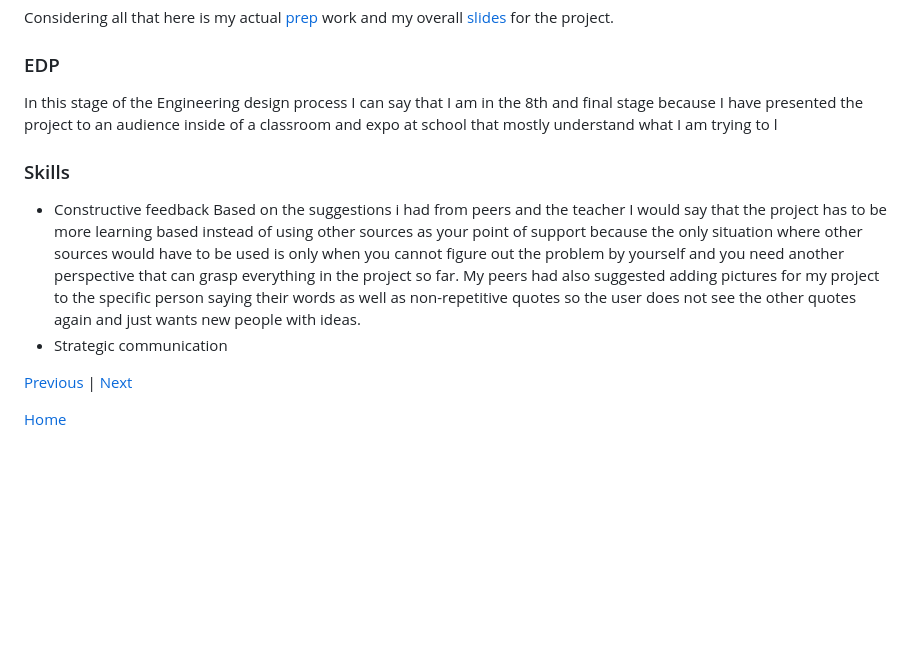
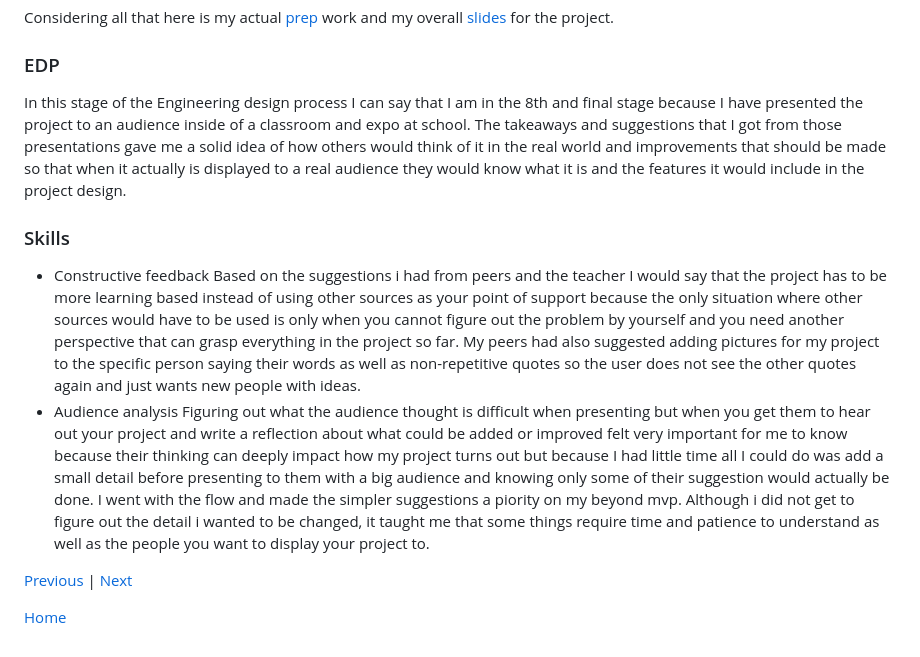
Before and after one commit to crystopherm1687/sep11-freedom-project, a Markdown page: blog/entry06.md, the part around the change. GitHub-like rendering; blank space fills up the shorter version.

```diff
--- a/blog/entry06.md
+++ b/blog/entry06.md
@@ -12,12 +12,13 @@ While presenting at the expo I felt the atmosphere a bit grueling but with all m
 Considering all that here is my actual [prep](https://github.com/crystopherm1687/sep11-freedom-project/blob/main/prep/presentation.md) work and my overall [slides](https://docs.google.com/presentation/d/1Hw5XgWpMw6Jym-8pln4k2BkE5zYhqDL_zYQEcshWvDc/edit) for the project.
 
 ### EDP
-In this stage of the Engineering design process I can say that I am in the 8th and final stage because I have presented the project to an audience inside of a classroom and expo at school that mostly understand what I am trying to l
+In this stage of the Engineering design process I can say that I am in the 8th and final stage because I have presented the project to an audience inside of a classroom and expo at school. The takeaways and suggestions that I got from those presentations gave me a solid idea of how others would think of it in the real world and improvements that should be made so that when it actually is displayed to a real audience they would know what it is and the features it would include in the project design.
 
 ### Skills
 * Constructive feedback
 Based on the suggestions i had from peers and the teacher I would say that the project has to be more learning based instead of using other sources as your point of support because the only situation where other sources would have to be used is only when you cannot figure out the problem by yourself and you need another perspective that can grasp everything in the project so far. My peers had also suggested adding pictures for my project to the specific person saying their words as well as non-repetitive quotes so the user does not see the other quotes again and just wants new people with ideas.
-* Strategic communication
+* Audience analysis
+Figuring out what the audience thought is difficult when presenting but when you get them to hear out your project and write a reflection about what could be added or improved felt very important for me to know because their thinking can deeply impact how my project turns out but because I had little time all I could do was add a small detail before presenting to them with a big audience and knowing only some of their suggestion would actually be done. I went with the flow and made the simpler suggestions a piority on my beyond mvp. Although i did not get to figure out the detail i wanted to be changed, it taught me that some things require time and patience to understand as well as the people you want to display your project to.
 
 
 [Previous](entry05.md) | [Next](entry07.md)
```
